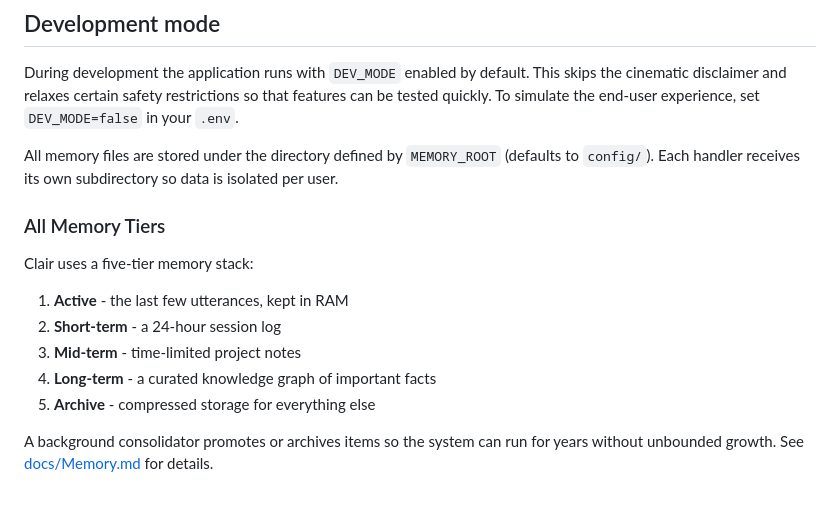
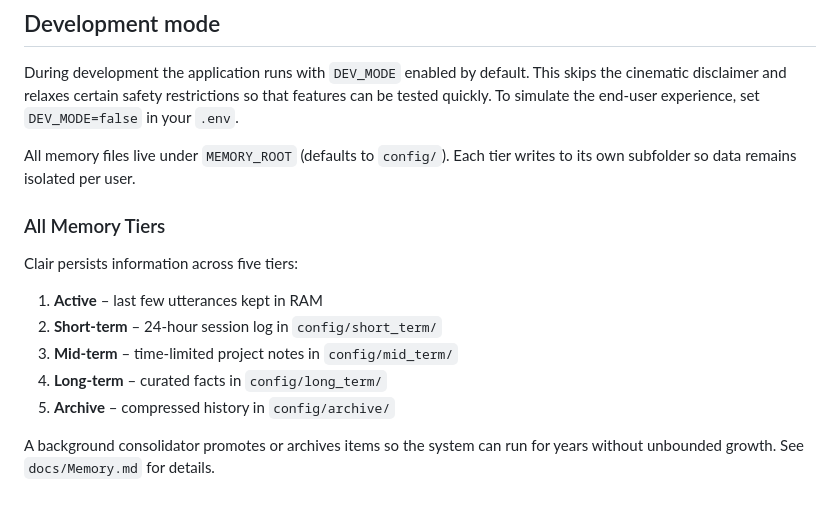
Before and after one commit to RocketRiley/HomeAISystem-DEV, a Markdown page: README.md, the part around the change. Drawn GitHub-style.

Commit message:
Clarify memory tier directories

```diff
--- a/README.md
+++ b/README.md
@@ -89,19 +89,18 @@ skips the cinematic disclaimer and relaxes certain safety restrictions so that
 features can be tested quickly. To simulate the end-user experience, set
 `DEV_MODE=false` in your `.env`.
 
-All memory files are stored under the directory defined by `MEMORY_ROOT`
-(defaults to `config/`). Each handler receives its own subdirectory so data
-is isolated per user.
+All memory files live under `MEMORY_ROOT` (defaults to `config/`). Each tier
+writes to its own subfolder so data remains isolated per user.
 
 ### All Memory Tiers
 
-Clair uses a five-tier memory stack:
+Clair persists information across five tiers:
 
-1. **Active** - the last few utterances, kept in RAM
-2. **Short-term** - a 24-hour session log
-3. **Mid-term** - time-limited project notes
-4. **Long-term** - a curated knowledge graph of important facts
-5. **Archive** - compressed storage for everything else
+1. **Active** – last few utterances kept in RAM
+2. **Short-term** – 24-hour session log in `config/short_term/`
+3. **Mid-term** – time-limited project notes in `config/mid_term/`
+4. **Long-term** – curated facts in `config/long_term/`
+5. **Archive** – compressed history in `config/archive/`
 
 A background consolidator promotes or archives items so the system can run
-for years without unbounded growth. See [docs/Memory.md](docs/Memory.md) for details.
+for years without unbounded growth. See `docs/Memory.md` for details.
```
